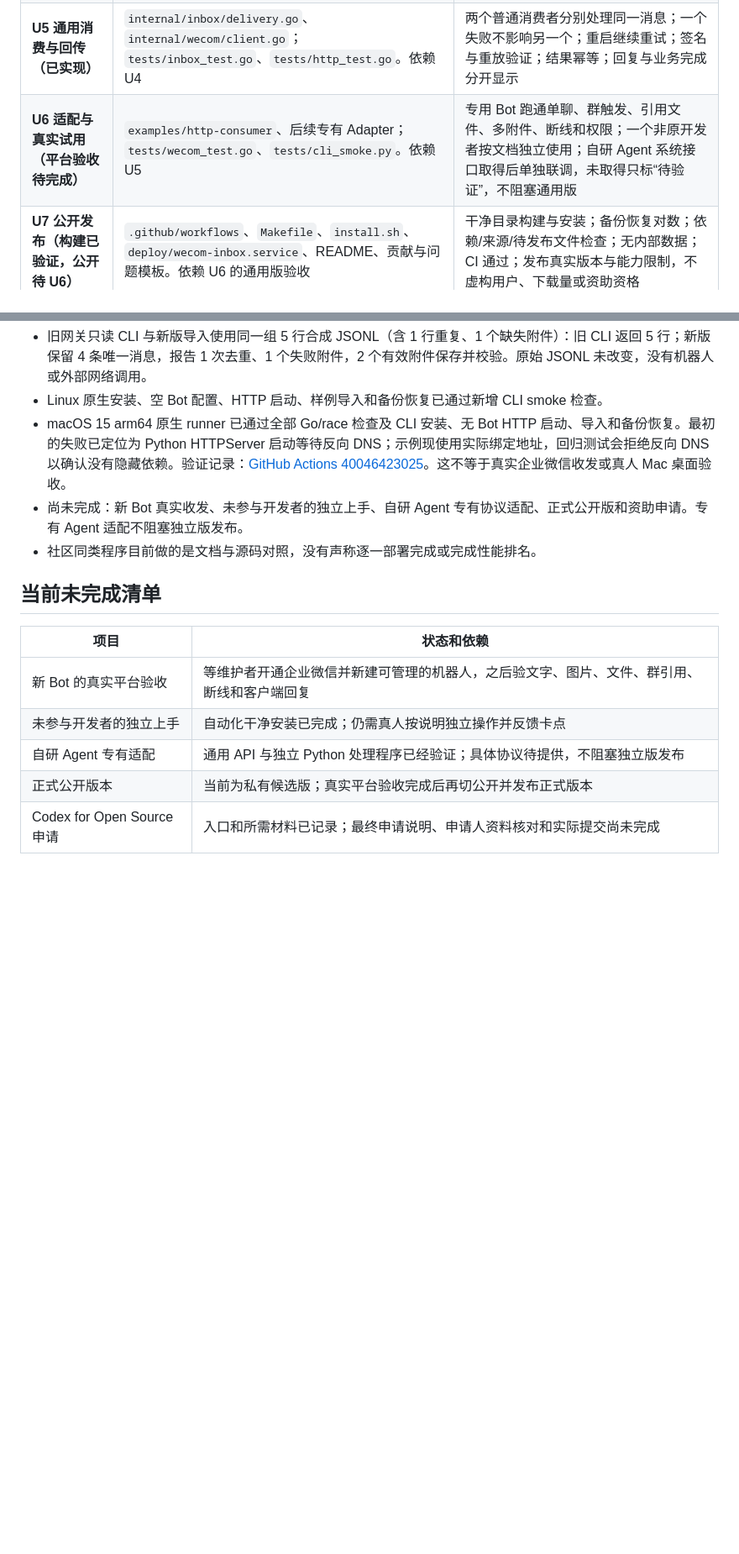
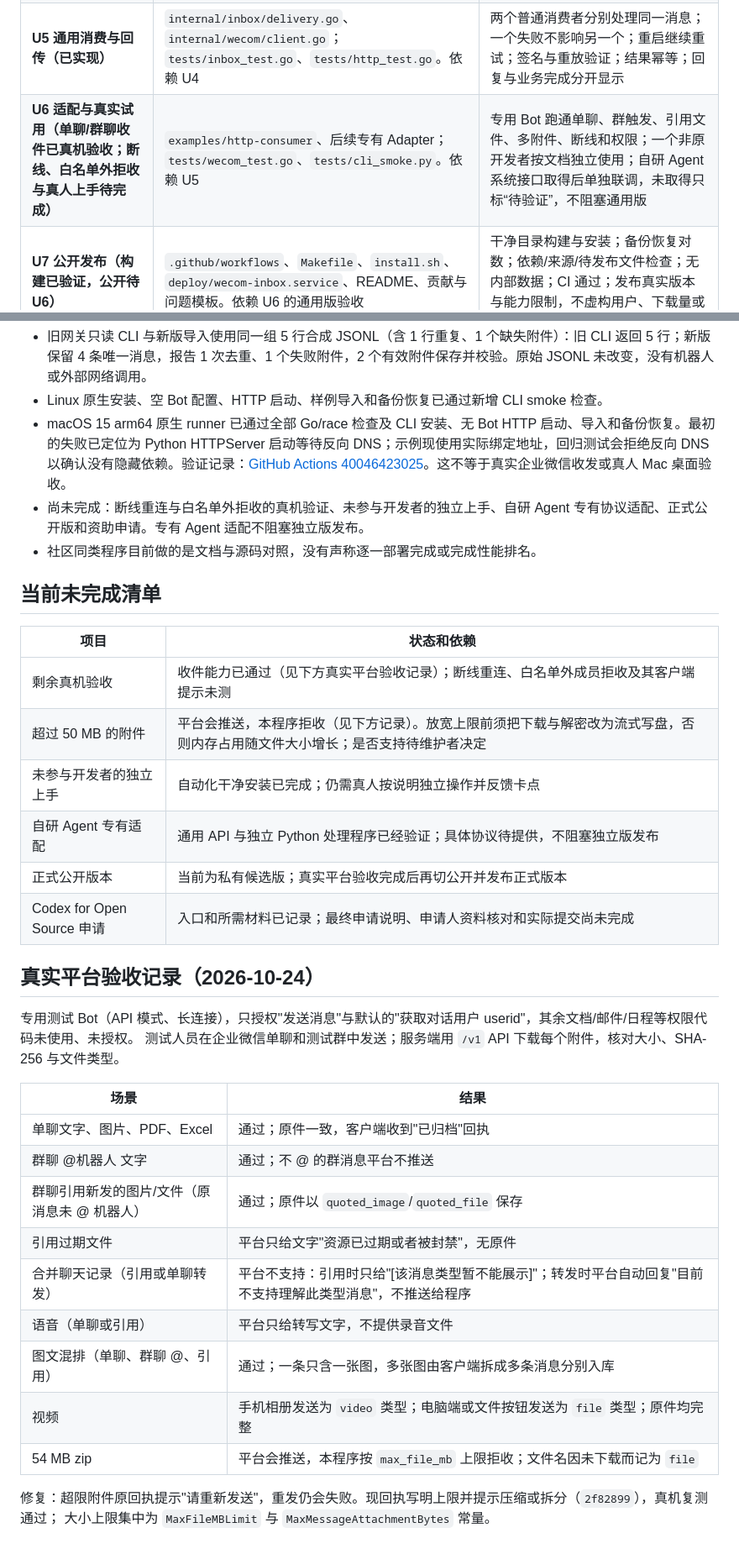
Before and after one commit to iCookCloud/wecom-inbox, a Markdown page: docs/design.md, 2 parts joined by grey strips. Shown at 84% size. GitHub-like rendering; blank space fills up the shorter version.

```diff
--- a/docs/design.md
+++ b/docs/design.md
@@ -86,7 +86,7 @@ README 记载的 2026-07 实测属于历史证据；本次规划没有重跑真
 | **U3 查询、导出与迁移（已实现）** | `internal/inbox/maintenance.go`、`internal/inbox/store.go`、`cmd/wecom-inbox/main.go`；`tests/inbox_test.go`。依赖 U2 | 中文/英文正文及文件名检索；稳定分页；重复导入无重复记录；坏行可定位；旧文件不改；附件数量与哈希核对；JSON/CSV 可由普通程序消费 |
 | **U4 API 与收件箱（已实现）** | `internal/inbox/http.go`、`internal/inbox/config.go`、`web/`；`tests/http_test.go`。依赖 U3 | 无模型账户也能完成查找下载；跨 Bot 越权拒绝；空结果、失败附件、长文件名、分页和移动宽度可用；未授权访问拒绝 |
 | **U5 通用消费与回传（已实现）** | `internal/inbox/delivery.go`、`internal/wecom/client.go`；`tests/inbox_test.go`、`tests/http_test.go`。依赖 U4 | 两个普通消费者分别处理同一消息；一个失败不影响另一个；重启继续重试；签名与重放验证；结果幂等；回复与业务完成分开显示 |
-| **U6 适配与真实试用（平台验收待完成）** | `examples/http-consumer`、后续专有 Adapter；`tests/wecom_test.go`、`tests/cli_smoke.py`。依赖 U5 | 专用 Bot 跑通单聊、群触发、引用文件、多附件、断线和权限；一个非原开发者按文档独立使用；自研 Agent 系统接口取得后单独联调，未取得只标“待验证”，不阻塞通用版 |
+| **U6 适配与真实试用（单聊/群聊收件已真机验收；断线、白名单外拒收与真人上手待完成）** | `examples/http-consumer`、后续专有 Adapter；`tests/wecom_test.go`、`tests/cli_smoke.py`。依赖 U5 | 专用 Bot 跑通单聊、群触发、引用文件、多附件、断线和权限；一个非原开发者按文档独立使用；自研 Agent 系统接口取得后单独联调，未取得只标“待验证”，不阻塞通用版 |
 | **U7 公开发布（构建已验证，公开待 U6）** | `.github/workflows`、`Makefile`、`install.sh`、`deploy/wecom-inbox.service`、README、贡献与问题模板。依赖 U6 的通用版验收 | 干净目录构建与安装；备份恢复对数；依赖/来源/待发布文件检查；无内部数据；CI 通过；发布真实版本与能力限制，不虚构用户、下载量或资助资格 |
 
 ## 失败与恢复约定
@@ -147,15 +147,36 @@ Agent 专有适配需要对方接口说明或最小调用示例；不为此阻
 - 旧网关只读 CLI 与新版导入使用同一组 5 行合成 JSONL（含 1 行重复、1 个缺失附件）：旧 CLI 返回 5 行；新版保留 4 条唯一消息，报告 1 次去重、1 个失败附件，2 个有效附件保存并校验。原始 JSONL 未改变，没有机器人或外部网络调用。
 - Linux 原生安装、空 Bot 配置、HTTP 启动、样例导入和备份恢复已通过新增 CLI smoke 检查。
 - macOS 15 arm64 原生 runner 已通过全部 Go/race 检查及 CLI 安装、无 Bot HTTP 启动、导入和备份恢复。最初的失败已定位为 Python HTTPServer 启动等待反向 DNS；示例现使用实际绑定地址，回归测试会拒绝反向 DNS 以确认没有隐藏依赖。验证记录：[GitHub Actions 40046423025](https://github.com/iCookCloud/wecom-inbox/actions/runs/40046423025)。这不等于真实企业微信收发或真人 Mac 桌面验收。
-- 尚未完成：新 Bot 真实收发、未参与开发者的独立上手、自研 Agent 专有协议适配、正式公开版和资助申请。专有 Agent 适配不阻塞独立版发布。
+- 尚未完成：断线重连与白名单外拒收的真机验证、未参与开发者的独立上手、自研 Agent 专有协议适配、正式公开版和资助申请。专有 Agent 适配不阻塞独立版发布。
 - 社区同类程序目前做的是文档与源码对照，没有声称逐一部署完成或完成性能排名。
 
 ## 当前未完成清单
 
 | 项目 | 状态和依赖 |
 |---|---|
-| 新 Bot 的真实平台验收 | 等维护者开通企业微信并新建可管理的机器人，之后验文字、图片、文件、群引用、断线和客户端回复 |
+| 剩余真机验收 | 收件能力已通过（见下方真实平台验收记录）；断线重连、白名单外成员拒收及其客户端提示未测 |
+| 超过 50 MB 的附件 | 平台会推送，本程序拒收（见下方记录）。放宽上限前须把下载与解密改为流式写盘，否则内存占用随文件大小增长；是否支持待维护者决定 |
 | 未参与开发者的独立上手 | 自动化干净安装已完成；仍需真人按说明独立操作并反馈卡点 |
 | 自研 Agent 专有适配 | 通用 API 与独立 Python 处理程序已经验证；具体协议待提供，不阻塞独立版发布 |
 | 正式公开版本 | 当前为私有候选版；真实平台验收完成后再切公开并发布正式版本 |
 | Codex for Open Source 申请 | 入口和所需材料已记录；最终申请说明、申请人资料核对和实际提交尚未完成 |
+
+## 真实平台验收记录（2026-10-24）
+
+专用测试 Bot（API 模式、长连接），只授权"发送消息"与默认的"获取对话用户 userid"，其余文档/邮件/日程等权限代码未使用、未授权。
+测试人员在企业微信单聊和测试群中发送；服务端用 `/v1` API 下载每个附件，核对大小、SHA-256 与文件类型。
+
+| 场景 | 结果 |
+|---|---|
+| 单聊文字、图片、PDF、Excel | 通过；原件一致，客户端收到"已归档"回执 |
+| 群聊 @机器人 文字 | 通过；不 @ 的群消息平台不推送 |
+| 群聊引用新发的图片/文件（原消息未 @ 机器人） | 通过；原件以 `quoted_image`/`quoted_file` 保存 |
+| 引用过期文件 | 平台只给文字"资源已过期或者被封禁"，无原件 |
+| 合并聊天记录（引用或单聊转发） | 平台不支持：引用时只给"[该消息类型暂不能展示]"；转发时平台自动回复"目前不支持理解此类型消息"，不推送给程序 |
+| 语音（单聊或引用） | 平台只给转写文字，不提供录音文件 |
+| 图文混排（单聊、群聊 @、引用） | 通过；一条只含一张图，多张图由客户端拆成多条消息分别入库 |
+| 视频 | 手机相册发送为 `video` 类型；电脑端或文件按钮发送为 `file` 类型；原件均完整 |
+| 54 MB zip | 平台会推送，本程序按 `max_file_mb` 上限拒收；文件名因未下载而记为 `file` |
+
+修复：超限附件原回执提示"请重新发送"，重发仍会失败。现回执写明上限并提示压缩或拆分（`2f82899`），真机复测通过；
+大小上限集中为 `MaxFileMBLimit` 与 `MaxMessageAttachmentBytes` 常量。
```
Also changed, not shown: README.md (+1 -1 lines), README.zh-CN.md (+2 -2 lines).
